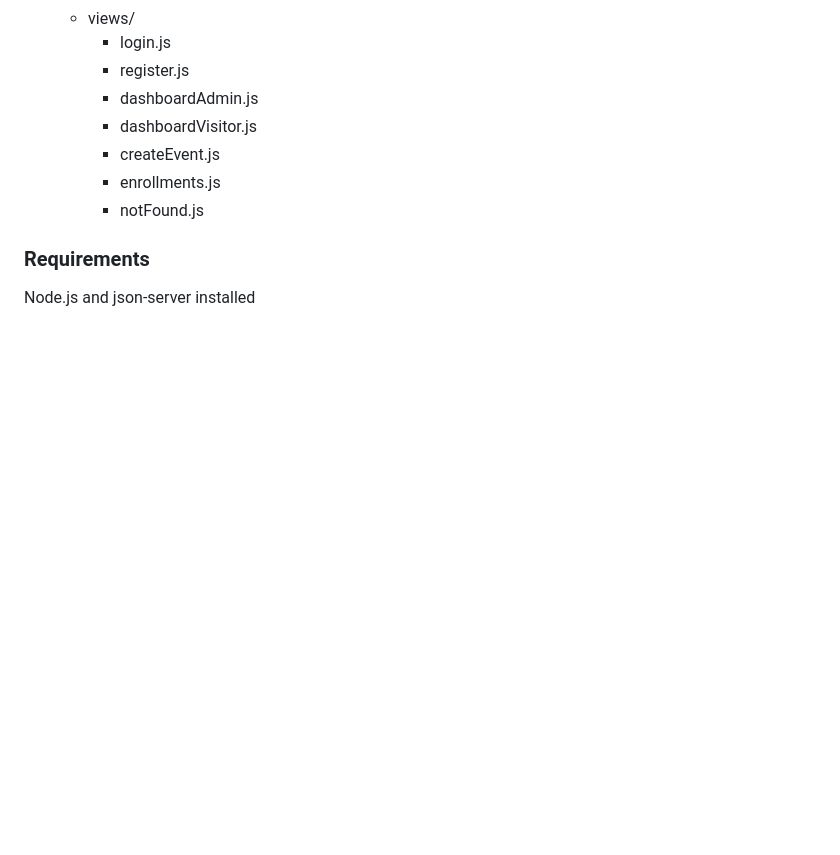
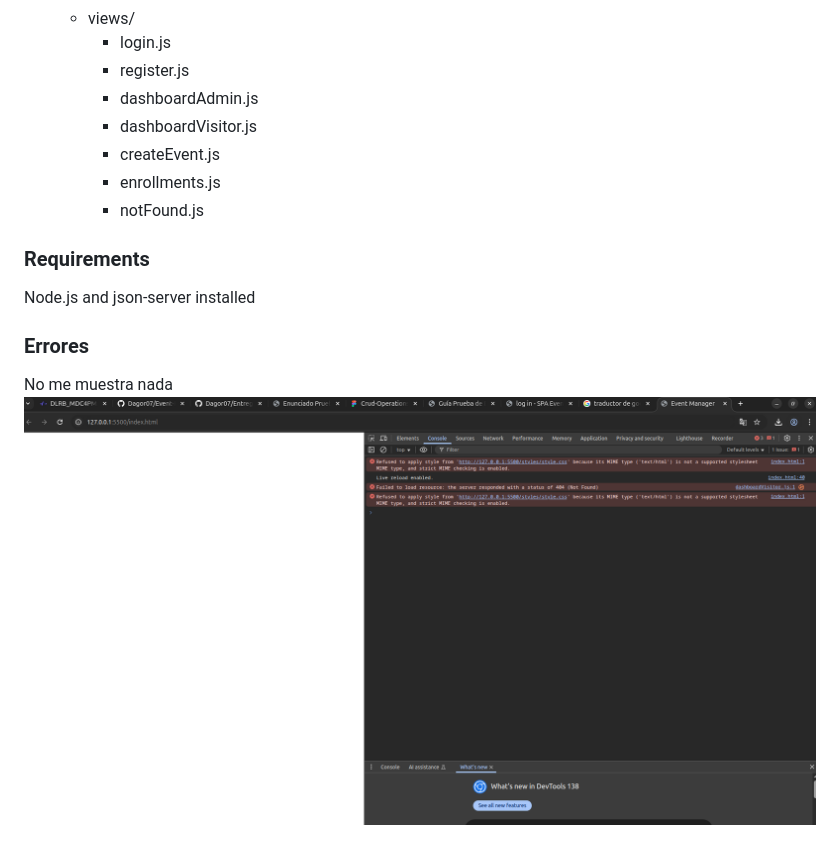
Before and after one commit to Dagor07/Event-Pages, a Markdown page: README.md, the part around the change. Drawn GitHub-style; pictures changed too: image.png (added); blank space fills up the shorter version.

Commit message:
Picture

```diff
--- a/README.md
+++ b/README.md
@@ -55,3 +55,7 @@
 
 ### Requirements
 Node.js and json-server installed
+
+
+### Errores
+No me muestra nada ![alt text](image.png)
```
